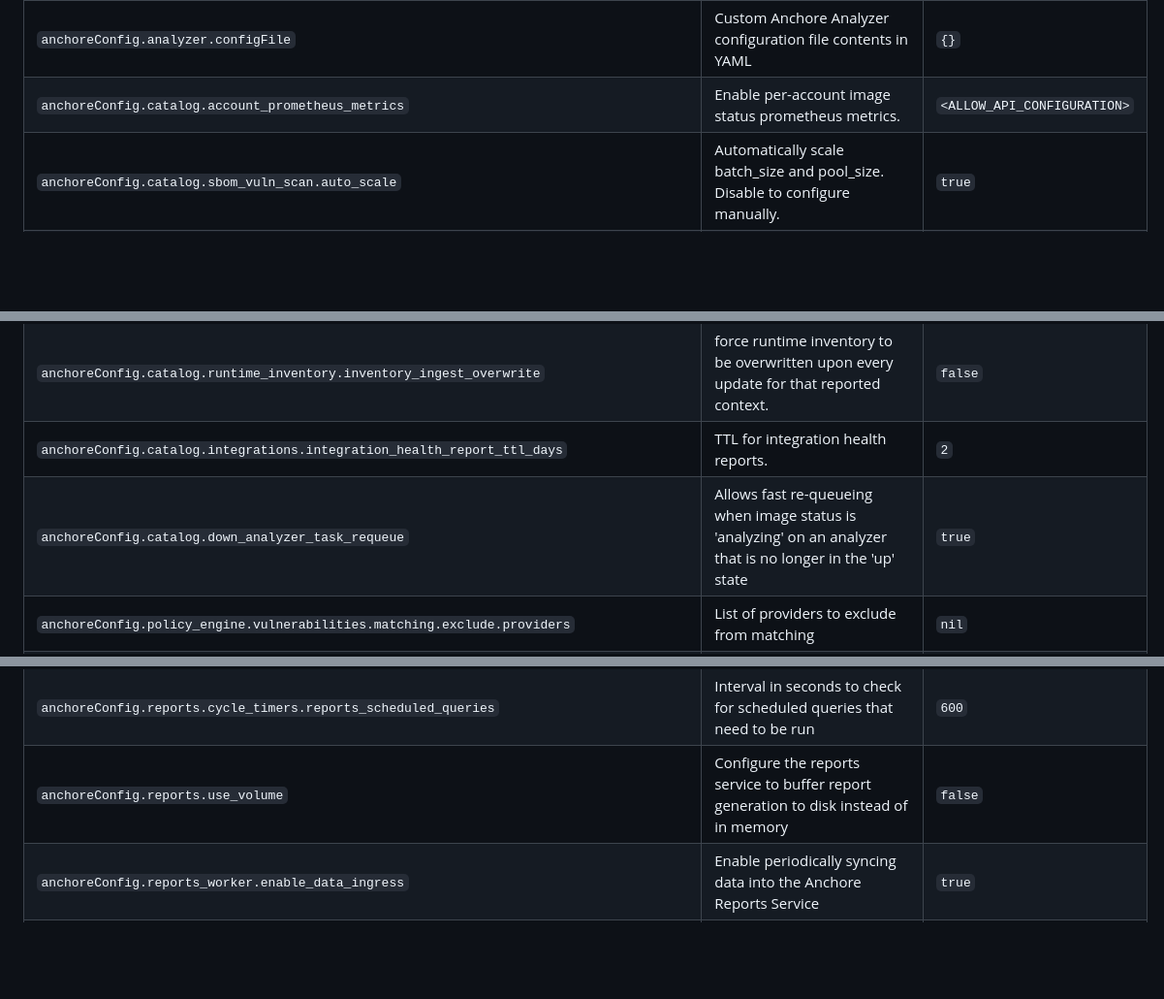
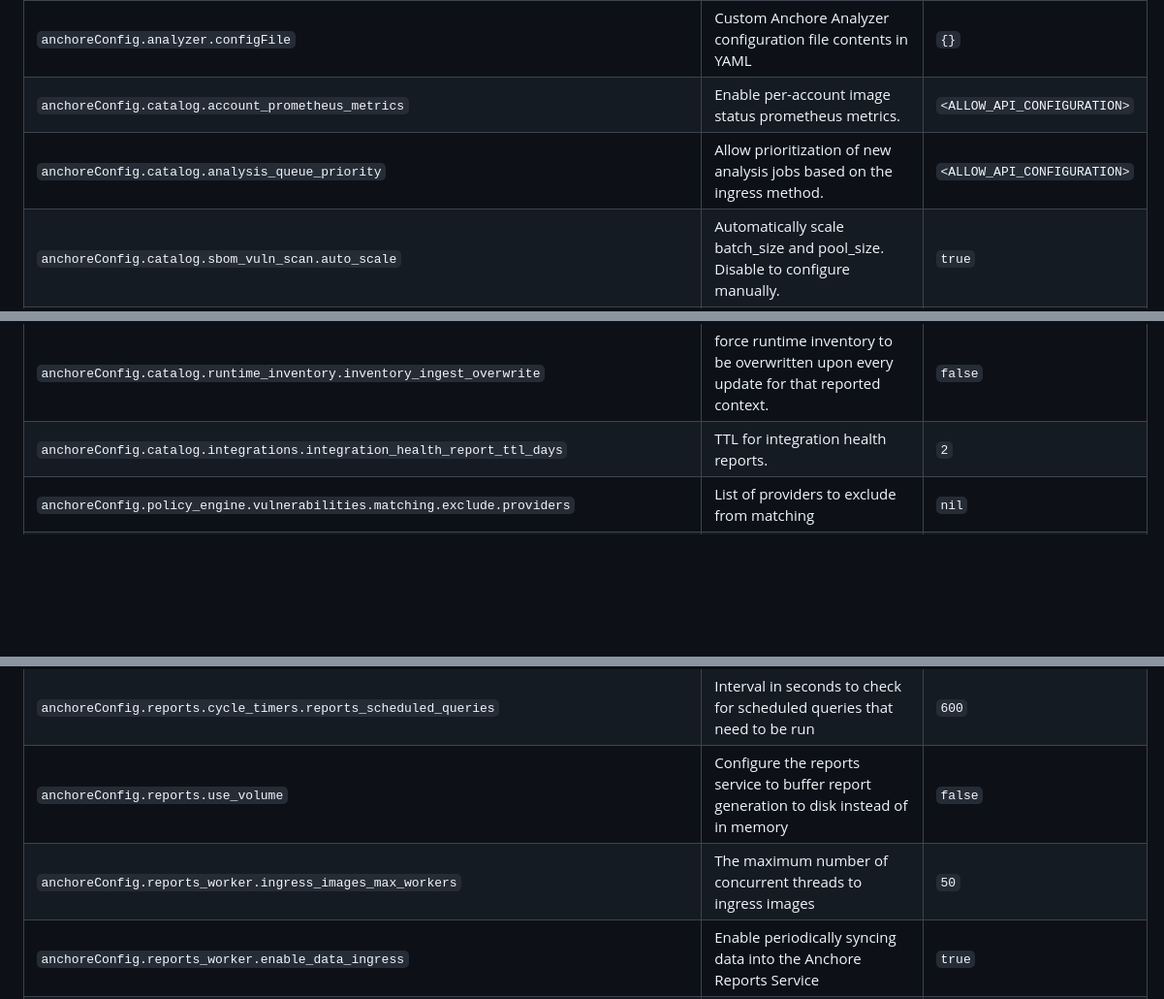
Before and after one commit to anchore/anchore-charts, a Markdown page: stable/enterprise/README.md, 3 parts joined by grey strips. Shown at 97% size. Rendered like a GitHub page; blank space fills up the shorter version.

Commit message:
enterprise: values readme update
Signed-off-by: Hung Nguyen <me@hnguy.com>

```diff
--- a/stable/enterprise/README.md
+++ b/stable/enterprise/README.md
@@ -765,6 +765,7 @@ To restore your deployment to using your previous driver configurations:
 | `anchoreConfig.analyzer.enable_hints`                                                   | Enable a user-supplied 'hints' file to override and/or augment the software artifacts found during analysis                      | `false`                     |
 | `anchoreConfig.analyzer.configFile`                                                     | Custom Anchore Analyzer configuration file contents in YAML                                                                      | `{}`                        |
 | `anchoreConfig.catalog.account_prometheus_metrics`                                      | Enable per-account image status prometheus metrics.                                                                              | `<ALLOW_API_CONFIGURATION>` |
+| `anchoreConfig.catalog.analysis_queue_priority`                                         | Allow prioritization of new analysis jobs based on the ingress method.                                                           | `<ALLOW_API_CONFIGURATION>` |
 | `anchoreConfig.catalog.sbom_vuln_scan.auto_scale`                                       | Automatically scale batch_size and pool_size. Disable to configure manually.                                                     | `true`                      |
 | `anchoreConfig.catalog.sbom_vuln_scan.batch_size`                                       | The number of SBOMs to select to scan within a single batch, when 'auto_scale' is disabled                                       | `1`                         |
 | `anchoreConfig.catalog.sbom_vuln_scan.pool_size`                                        | The number of concurrent vulnerability scans to dispatch from each catalog instance                                              | `1`                         |
@@ -788,7 +789,6 @@ To restore your deployment to using your previous driver configurations:
 | `anchoreConfig.catalog.runtime_inventory.inventory_ttl_days`                            | TTL for runtime inventory.                                                                                                       | `120`                       |
 | `anchoreConfig.catalog.runtime_inventory.inventory_ingest_overwrite`                    | force runtime inventory to be overwritten upon every update for that reported context.                                           | `false`                     |
 | `anchoreConfig.catalog.integrations.integration_health_report_ttl_days`                 | TTL for integration health reports.                                                                                              | `2`                         |
-| `anchoreConfig.catalog.down_analyzer_task_requeue`                                      | Allows fast re-queueing when image status is 'analyzing' on an analyzer that is no longer in the 'up' state                      | `true`                      |
 | `anchoreConfig.policy_engine.vulnerabilities.matching.exclude.providers`                | List of providers to exclude from matching                                                                                       | `nil`                       |
 | `anchoreConfig.policy_engine.vulnerabilities.matching.exclude.package_types`            | List of package types to exclude from matching                                                                                   | `nil`                       |
 | `anchoreConfig.policy_engine.enable_user_base_image`                                    | Enables usage of Well Known Annotation to identify base image for use in ancestry calculations                                   | `true`                      |
@@ -798,6 +798,7 @@ To restore your deployment to using your previous driver configurations:
 | `anchoreConfig.reports.async_execution_timeout`                                         | Configure how long a scheduled query must be running for before it is considered timed out                                       | `48h`                       |
 | `anchoreConfig.reports.cycle_timers.reports_scheduled_queries`                          | Interval  in seconds to check for scheduled queries that need to be run                                                          | `600`                       |
 | `anchoreConfig.reports.use_volume`                                                      | Configure the reports service to buffer report generation to disk instead of in memory                                           | `false`                     |
+| `anchoreConfig.reports_worker.ingress_images_max_workers`                               | The maximum number of concurrent threads to ingress images                                                                       | `50`                        |
 | `anchoreConfig.reports_worker.enable_data_ingress`                                      | Enable periodically syncing data into the Anchore Reports Service                                                                | `true`                      |
 | `anchoreConfig.reports_worker.enable_data_egress`                                       | Periodically remove reporting data that has been removed in other parts of system                                                | `false`                     |
 | `anchoreConfig.reports_worker.data_egress_window`                                       | defines a number of days to keep reporting data following its deletion in the rest of system.                                    | `0`                         |
```
Also changed, not shown: other parts of stable/enterprise/README.md (+2 -0 lines).
